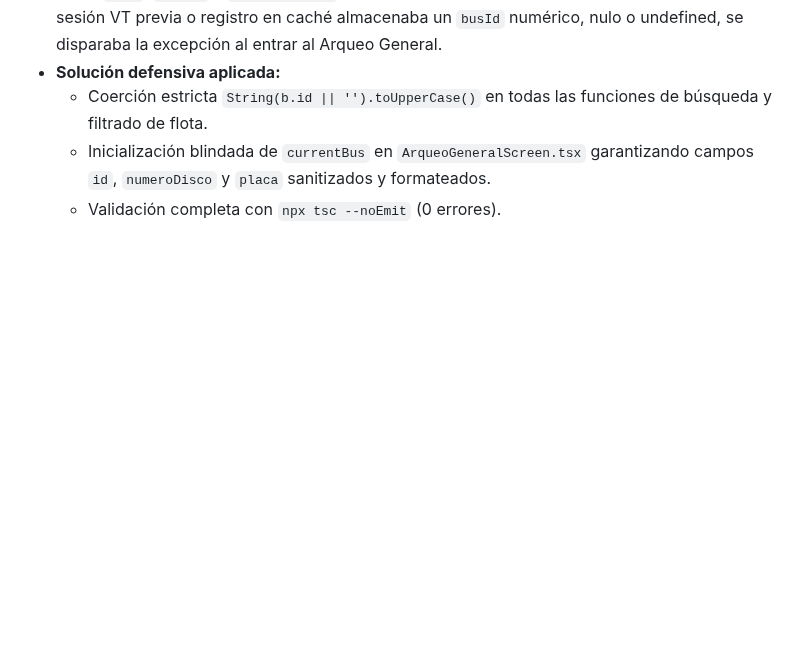
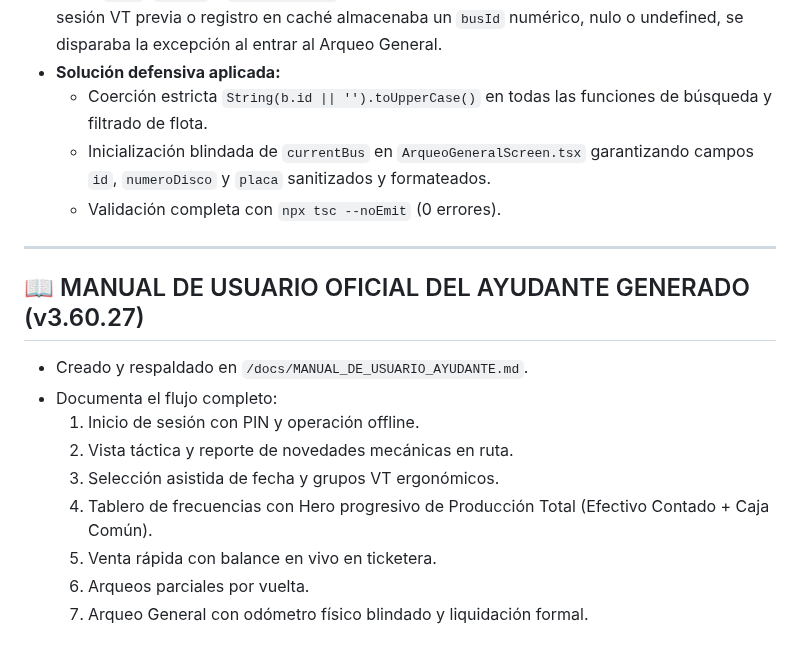
Before and after one commit to jljjdesarrollo-maker/rutago, a Markdown page: REGISTRO_MAESTRO.md, the part around the change. GitHub-like rendering; blank space fills up the shorter version.

Commit message:
docs(manual): incorporar manual de usuario oficial para rutina del ayudante

```diff
--- a/REGISTRO_MAESTRO.md
+++ b/REGISTRO_MAESTRO.md
@@ -141,3 +141,16 @@ El rol del Ayudante se rige por la siguiente secuencia operativa estricta:
   - Coerción estricta `String(b.id || '').toUpperCase()` en todas las funciones de búsqueda y filtrado de flota.
   - Inicialización blindada de `currentBus` en `ArqueoGeneralScreen.tsx` garantizando campos `id`, `numeroDisco` y `placa` sanitizados y formateados.
   - Validación completa con `npx tsc --noEmit` (0 errores).
+
+---
+
+## 📖 MANUAL DE USUARIO OFICIAL DEL AYUDANTE GENERADO (v3.60.27)
+- Creado y respaldado en `/docs/MANUAL_DE_USUARIO_AYUDANTE.md`.
+- Documenta el flujo completo:
+  1. Inicio de sesión con PIN y operación offline.
+  2. Vista táctica y reporte de novedades mecánicas en ruta.
+  3. Selección asistida de fecha y grupos VT ergonómicos.
+  4. Tablero de frecuencias con Hero progresivo de Producción Total (Efectivo Contado + Caja Común).
+  5. Venta rápida con balance en vivo en ticketera.
+  6. Arqueos parciales por vuelta.
+  7. Arqueo General con odómetro físico blindado y liquidación formal.
```
Also changed, not shown: docs/MANUAL_DE_USUARIO_AYUDANTE.md (added, +157 -0 lines), download/RutaGo_Contexto_Maestro_v3.60.27.md (+13 -0 lines).
